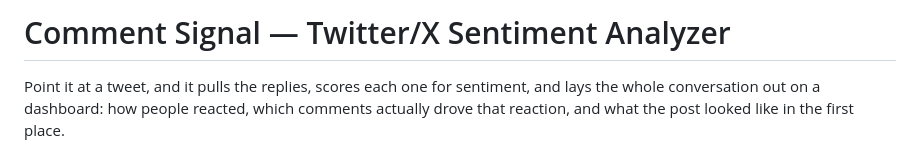
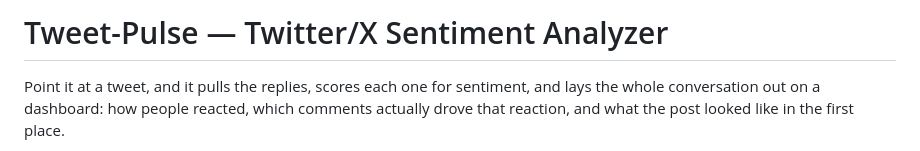
Before and after one commit to Arjunkalliyadath/Tweet-Pulse, a Markdown page: README.md, the part around the change. Rendered like a GitHub page.

```diff
--- a/README.md
+++ b/README.md
@@ -1,4 +1,4 @@
-# Comment Signal — Twitter/X Sentiment Analyzer
+# Tweet-Pulse — Twitter/X Sentiment Analyzer
 
 Point it at a tweet, and it pulls the replies, scores each one for sentiment, and lays the whole conversation out on a dashboard: how people reacted, which comments actually drove that reaction, and what the post looked like in the first place.
 
```
